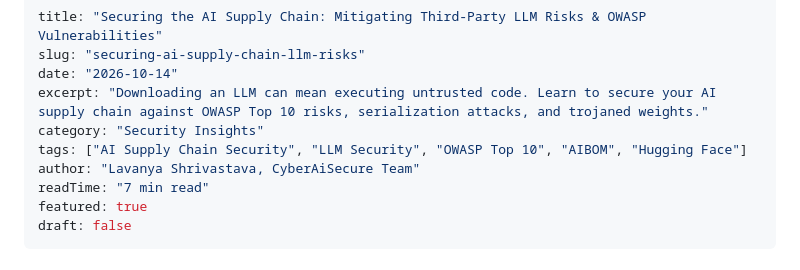
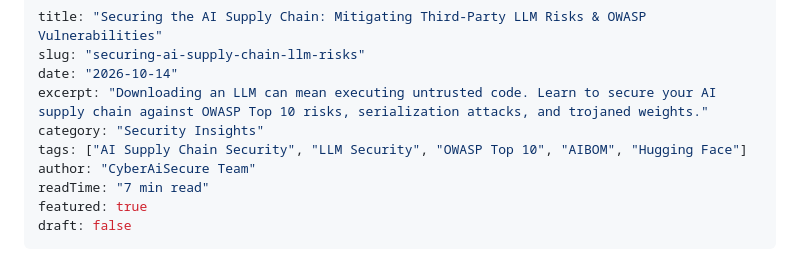
Before and after one commit to peacemindlav/cyberaisecure, a Markdown page: content/posts/securing-ai-supply-chain-llm-risks.md, the part around the change. GitHub-like rendering.

```diff
--- a/content/posts/securing-ai-supply-chain-llm-risks.md
+++ b/content/posts/securing-ai-supply-chain-llm-risks.md
@@ -5,7 +5,7 @@ date: "2026-10-14"
 excerpt: "Downloading an LLM can mean executing untrusted code. Learn to secure your AI supply chain against OWASP Top 10 risks, serialization attacks, and trojaned weights."
 category: "Security Insights"
 tags: ["AI Supply Chain Security", "LLM Security", "OWASP Top 10", "AIBOM", "Hugging Face"]
-author: "Lavanya Shrivastava, CyberAiSecure Team"
+author: "CyberAiSecure Team"
 readTime: "7 min read"
 featured: true
 draft: false
```
